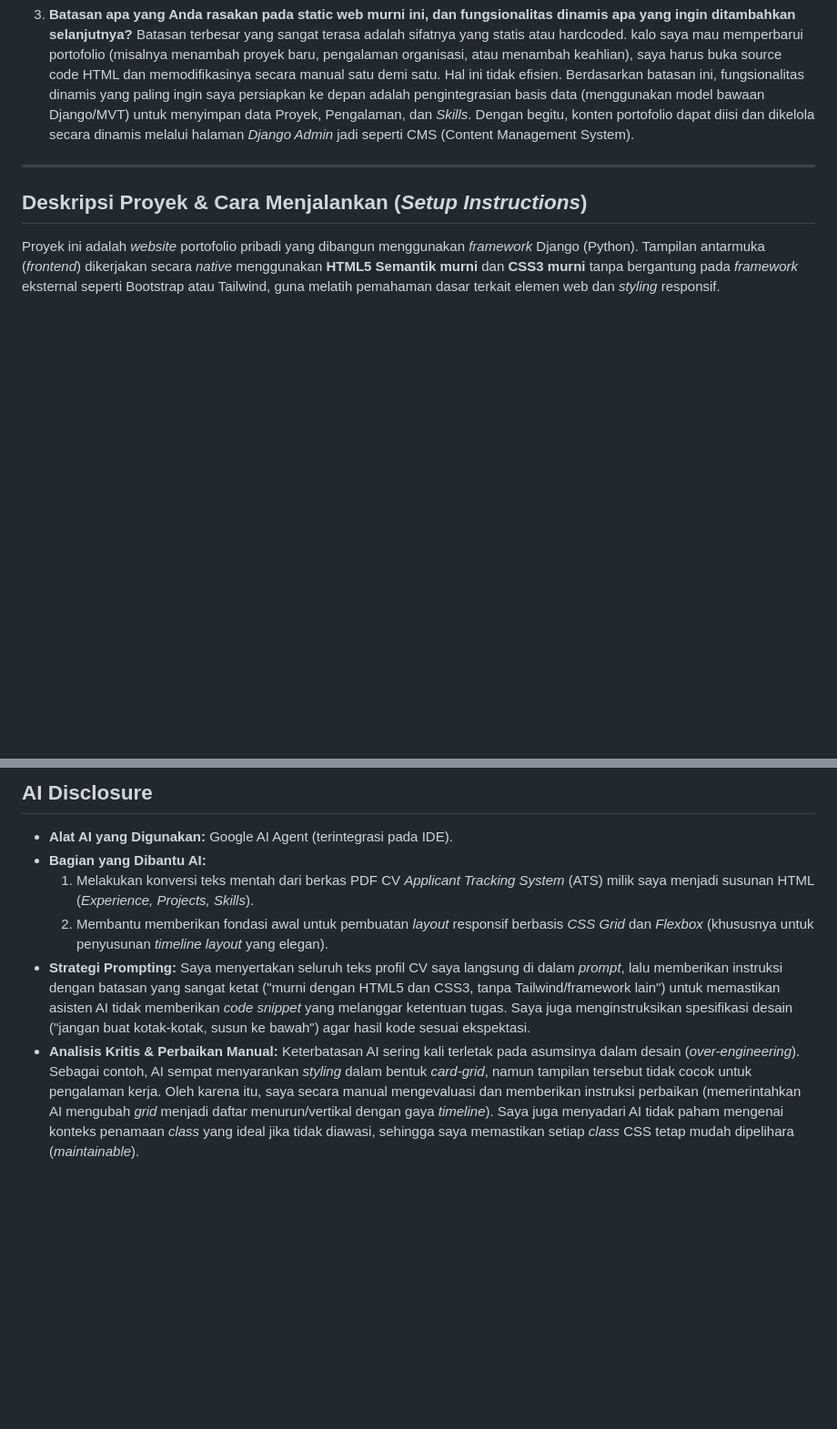
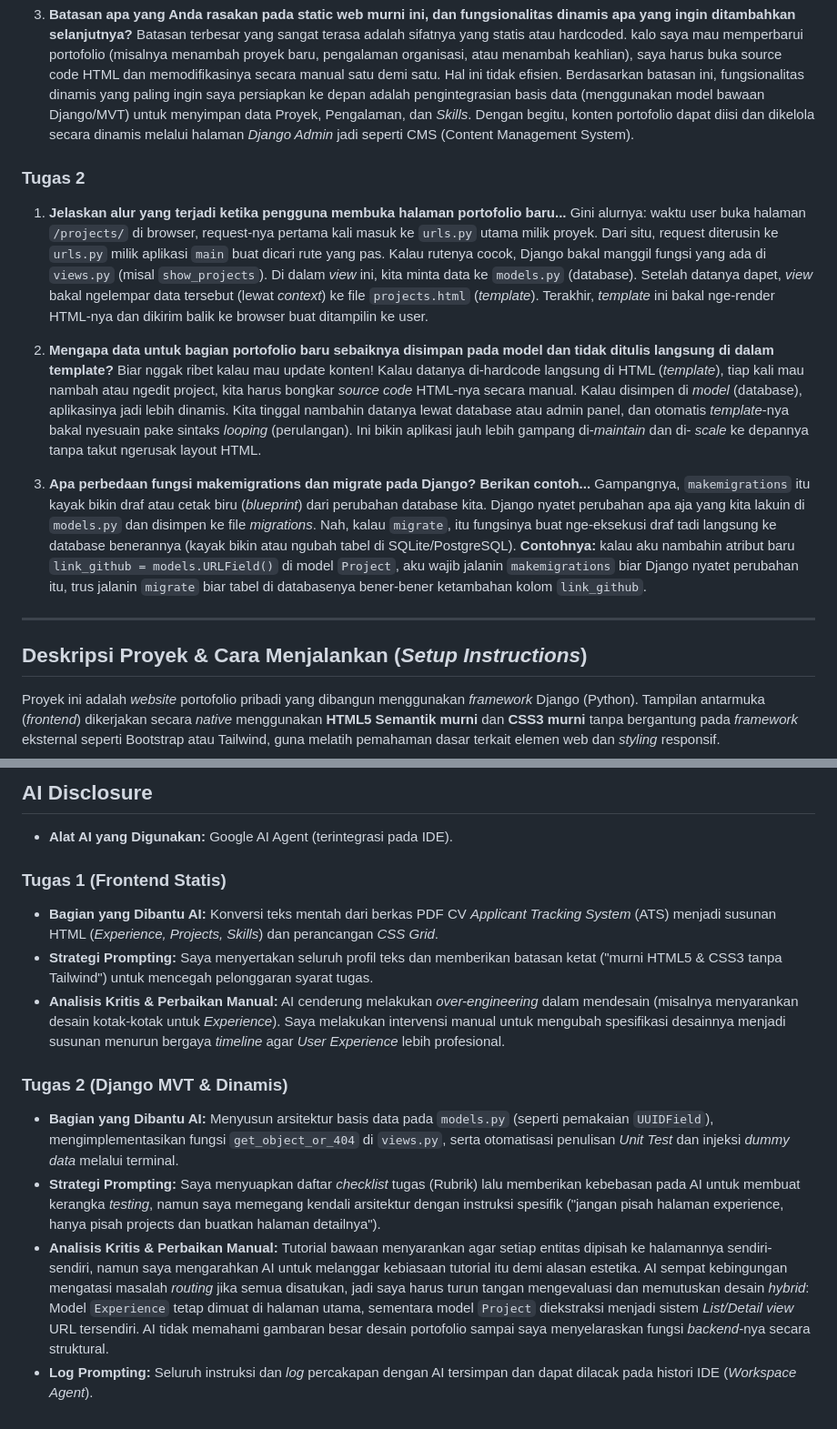
Before and after one commit to iqbalvirdiansyah/myportofolio, a Markdown page: README.md, 2 parts joined by grey strips. Shown at 91% size. Drawn GitHub-style; blank space fills up the shorter version.

Commit message:
selesai pertanyaan reflektif dan ai disclosure

```diff
--- a/README.md
+++ b/README.md
@@ -17,6 +16,18 @@ Kelas : PBP C
 3. **Batasan apa yang Anda rasakan pada static web murni ini, dan fungsionalitas dinamis apa yang ingin ditambahkan selanjutnya?**
    Batasan terbesar yang sangat terasa adalah sifatnya yang statis atau hardcoded. kalo saya mau memperbarui portofolio (misalnya menambah proyek baru, pengalaman organisasi, atau menambah keahlian), saya harus buka source code HTML dan memodifikasinya secara manual satu demi satu. Hal ini tidak efisien. Berdasarkan batasan ini, fungsionalitas dinamis yang paling ingin saya persiapkan ke depan adalah pengintegrasian basis data (menggunakan model bawaan Django/MVT) untuk menyimpan data Proyek, Pengalaman, dan *Skills*. Dengan begitu, konten portofolio dapat diisi dan dikelola secara dinamis melalui halaman *Django Admin* jadi seperti CMS (Content Management System).
 
+### Tugas 2
+
+1. **Jelaskan alur yang terjadi ketika pengguna membuka halaman portofolio baru...**
+   Gini alurnya: waktu user buka halaman `/projects/` di browser, request-nya pertama kali masuk ke `urls.py` utama milik proyek. Dari situ, request diterusin ke `urls.py` milik aplikasi `main` buat dicari rute yang pas. Kalau rutenya cocok, Django bakal manggil fungsi yang ada di `views.py` (misal `show_projects`). Di dalam *view* ini, kita minta data ke `models.py` (database). Setelah datanya dapet, *view* bakal ngelempar data tersebut (lewat *context*) ke file `projects.html` (*template*). Terakhir, *template* ini bakal nge-render HTML-nya dan dikirim balik ke browser buat ditampilin ke user.
+
+2. **Mengapa data untuk bagian portofolio baru sebaiknya disimpan pada model dan tidak ditulis langsung di dalam template?**
+   Biar nggak ribet kalau mau update konten! Kalau datanya di-hardcode langsung di HTML (*template*), tiap kali mau nambah atau ngedit project, kita harus bongkar *source code* HTML-nya secara manual. Kalau disimpen di *model* (database), aplikasinya jadi lebih dinamis. Kita tinggal nambahin datanya lewat database atau admin panel, dan otomatis *template*-nya bakal nyesuain pake sintaks *looping* (perulangan). Ini bikin aplikasi jauh lebih gampang di-*maintain* dan di- *scale* ke depannya tanpa takut ngerusak layout HTML.
+
+3. **Apa perbedaan fungsi makemigrations dan migrate pada Django? Berikan contoh...**
+   Gampangnya, `makemigrations` itu kayak bikin draf atau cetak biru (*blueprint*) dari perubahan database kita. Django nyatet perubahan apa aja yang kita lakuin di `models.py` dan disimpen ke file *migrations*. Nah, kalau `migrate`, itu fungsinya buat nge-eksekusi draf tadi langsung ke database benerannya (kayak bikin atau ngubah tabel di SQLite/PostgreSQL).
+   **Contohnya:** kalau aku nambahin atribut baru `link_github = models.URLField()` di model `Project`, aku wajib jalanin `makemigrations` biar Django nyatet perubahan itu, trus jalanin `migrate` biar tabel di databasenya bener-bener ketambahan kolom `link_github`.
+
 ---
 
 ## Deskripsi Proyek & Cara Menjalankan (*Setup Instructions*)
@@ -33,10 +44,14 @@ Proyek ini adalah *website* portofolio pribadi yang dibangun menggunakan *framew
 
 ## AI Disclosure
 - **Alat AI yang Digunakan:** Google AI Agent (terintegrasi pada IDE).
-- **Bagian yang Dibantu AI:**
-  1. Melakukan konversi teks mentah dari berkas PDF CV *Applicant Tracking System* (ATS) milik saya menjadi susunan HTML (*Experience, Projects, Skills*).
-  2. Membantu memberikan fondasi awal untuk pembuatan *layout* responsif berbasis *CSS Grid* dan *Flexbox* (khususnya untuk penyusunan *timeline layout* yang elegan).
-- **Strategi Prompting:**
-  Saya menyertakan seluruh teks profil CV saya langsung di dalam *prompt*, lalu memberikan instruksi dengan batasan yang sangat ketat ("murni dengan HTML5 dan CSS3, tanpa Tailwind/framework lain") untuk memastikan asisten AI tidak memberikan *code snippet* yang melanggar ketentuan tugas. Saya juga menginstruksikan spesifikasi desain ("jangan buat kotak-kotak, susun ke bawah") agar hasil kode sesuai ekspektasi.
-- **Analisis Kritis & Perbaikan Manual:**
-  Keterbatasan AI sering kali terletak pada asumsinya dalam desain (*over-engineering*). Sebagai contoh, AI sempat menyarankan *styling* dalam bentuk *card-grid*, namun tampilan tersebut tidak cocok untuk pengalaman kerja. Oleh karena itu, saya secara manual mengevaluasi dan memberikan instruksi perbaikan (memerintahkan AI mengubah *grid* menjadi daftar menurun/vertikal dengan gaya *timeline*). Saya juga menyadari AI tidak paham mengenai konteks penamaan *class* yang ideal jika tidak diawasi, sehingga saya memastikan setiap *class* CSS tetap mudah dipelihara (*maintainable*).
+
+### Tugas 1 (Frontend Statis)
+- **Bagian yang Dibantu AI:** Konversi teks mentah dari berkas PDF CV *Applicant Tracking System* (ATS) menjadi susunan HTML (*Experience, Projects, Skills*) dan perancangan *CSS Grid*.
+- **Strategi Prompting:** Saya menyertakan seluruh profil teks dan memberikan batasan ketat ("murni HTML5 & CSS3 tanpa Tailwind") untuk mencegah pelonggaran syarat tugas.
+- **Analisis Kritis & Perbaikan Manual:** AI cenderung melakukan *over-engineering* dalam mendesain (misalnya menyarankan desain kotak-kotak untuk *Experience*). Saya melakukan intervensi manual untuk mengubah spesifikasi desainnya menjadi susunan menurun bergaya *timeline* agar *User Experience* lebih profesional.
+
+### Tugas 2 (Django MVT & Dinamis)
+- **Bagian yang Dibantu AI:** Menyusun arsitektur basis data pada `models.py` (seperti pemakaian `UUIDField`), mengimplementasikan fungsi `get_object_or_404` di `views.py`, serta otomatisasi penulisan *Unit Test* dan injeksi *dummy data* melalui terminal.
+- **Strategi Prompting:** Saya menyuapkan daftar *checklist* tugas (Rubrik) lalu memberikan kebebasan pada AI untuk membuat kerangka *testing*, namun saya memegang kendali arsitektur dengan instruksi spesifik ("jangan pisah halaman experience, hanya pisah projects dan buatkan halaman detailnya").
+- **Analisis Kritis & Perbaikan Manual:** Tutorial bawaan menyarankan agar setiap entitas dipisah ke halamannya sendiri-sendiri, namun saya mengarahkan AI untuk melanggar kebiasaan tutorial itu demi alasan estetika. AI sempat kebingungan mengatasi masalah *routing* jika semua disatukan, jadi saya harus turun tangan mengevaluasi dan memutuskan desain *hybrid*: Model `Experience` tetap dimuat di halaman utama, sementara model `Project` diekstraksi menjadi sistem *List/Detail view* URL tersendiri. AI tidak memahami gambaran besar desain portofolio sampai saya menyelaraskan fungsi *backend*-nya secara struktural.
+- **Log Prompting:** Seluruh instruksi dan *log* percakapan dengan AI tersimpan dan dapat dilacak pada histori IDE (*Workspace Agent*).
```
Also changed, not shown: other parts of README.md (+0 -1 lines).
